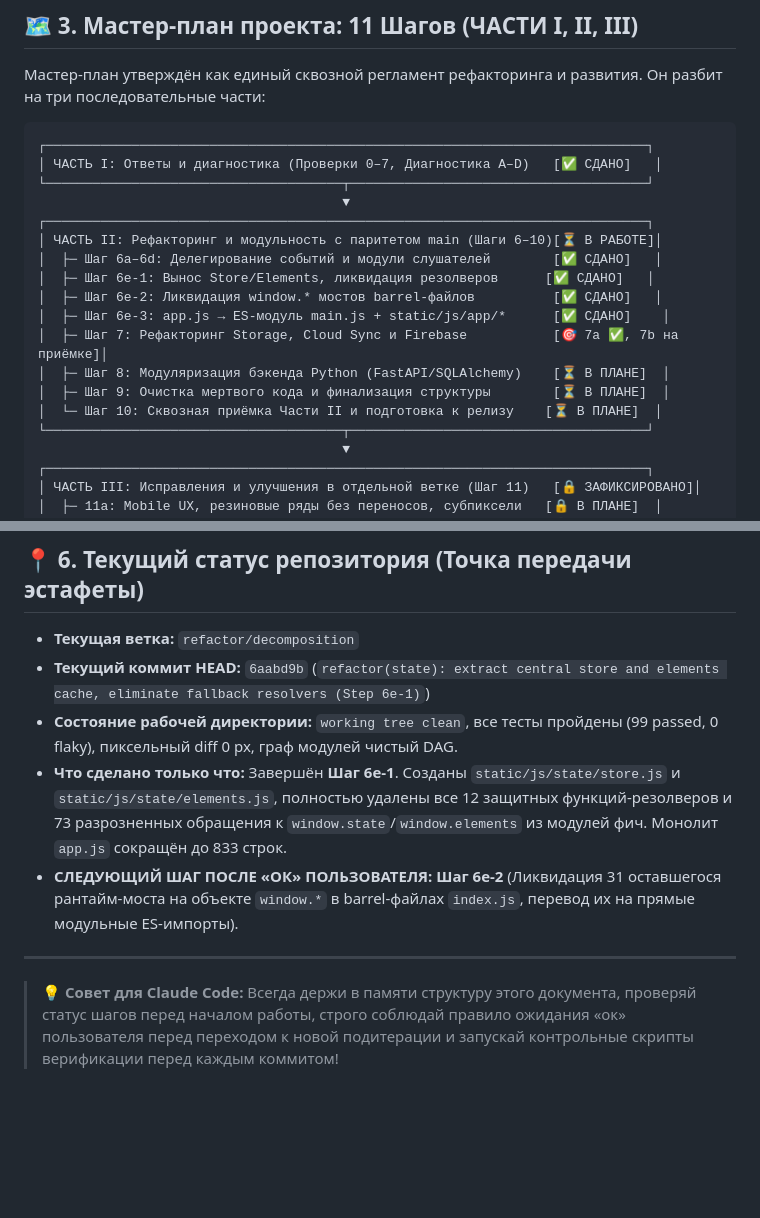
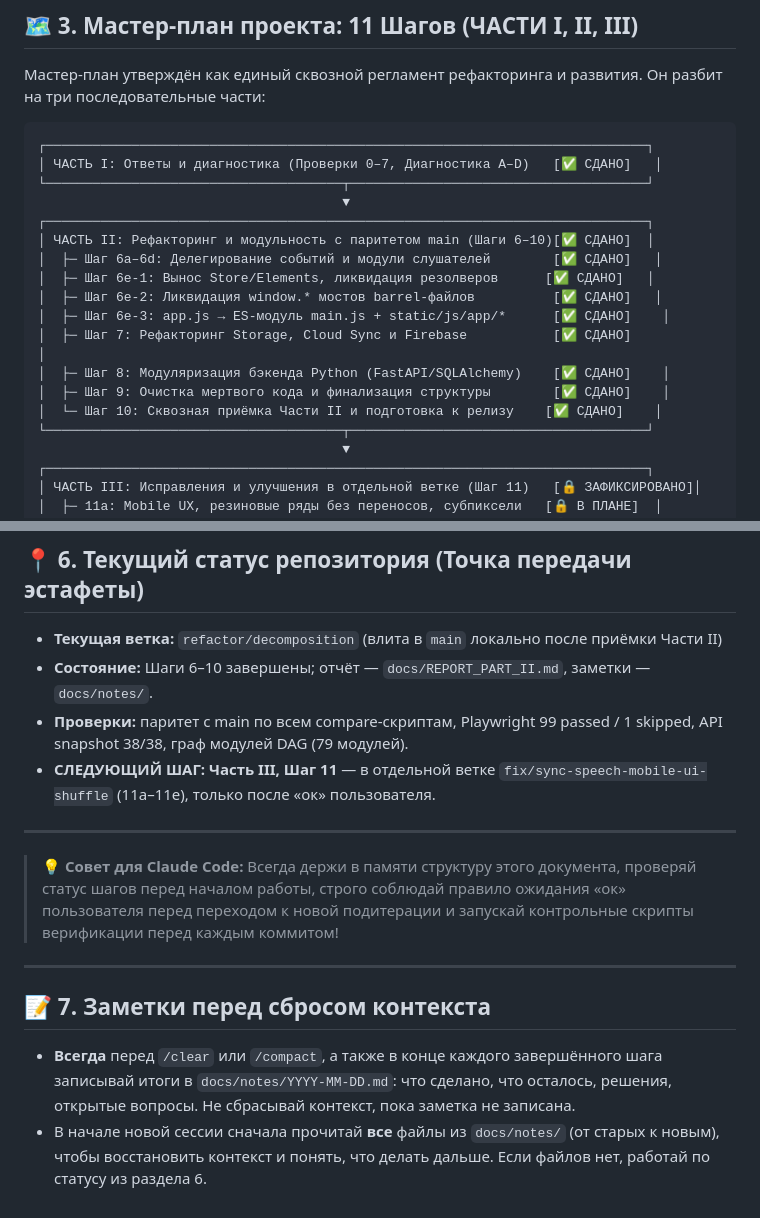
Before and after one commit to Fasty1013/jlpt-dokkai, a Markdown page: CLAUDE.md, 2 parts joined by grey strips. Drawn GitHub-style; blank space fills up the shorter version.

Commit message:
docs(claude): mark Part II steps 6-10 complete and update handoff status
Co-Authored-By: Claude Sonnet 5.5 <noreply@anthropic.com>

```diff
--- a/CLAUDE.md
+++ b/CLAUDE.md
@@ -52,15 +52,15 @@
 └──────────────────────────────────────┬──────────────────────────────────────┘
                                        ▼
 ┌─────────────────────────────────────────────────────────────────────────────┐
-│ ЧАСТЬ II: Рефакторинг и модульность с паритетом main (Шаги 6–10)[⏳ В РАБОТЕ]│
+│ ЧАСТЬ II: Рефакторинг и модульность с паритетом main (Шаги 6–10)[✅ СДАНО]  │
 │  ├─ Шаг 6a–6d: Делегирование событий и модули слушателей        [✅ СДАНО]   │
 │  ├─ Шаг 6e-1: Вынос Store/Elements, ликвидация резолверов      [✅ СДАНО]   │
 │  ├─ Шаг 6e-2: Ликвидация window.* мостов barrel-файлов          [✅ СДАНО]   │
 │  ├─ Шаг 6e-3: app.js → ES-модуль main.js + static/js/app/*      [✅ СДАНО]    │
-│  ├─ Шаг 7: Рефакторинг Storage, Cloud Sync и Firebase           [🎯 7a ✅, 7b на приёмке]│
-│  ├─ Шаг 8: Модуляризация бэкенда Python (FastAPI/SQLAlchemy)    [⏳ В ПЛАНЕ]  │
-│  ├─ Шаг 9: Очистка мертвого кода и финализация структуры        [⏳ В ПЛАНЕ]  │
-│  └─ Шаг 10: Сквозная приёмка Части II и подготовка к релизу    [⏳ В ПЛАНЕ]  │
+│  ├─ Шаг 7: Рефакторинг Storage, Cloud Sync и Firebase           [✅ СДАНО]            │
+│  ├─ Шаг 8: Модуляризация бэкенда Python (FastAPI/SQLAlchemy)    [✅ СДАНО]    │
+│  ├─ Шаг 9: Очистка мертвого кода и финализация структуры        [✅ СДАНО]    │
+│  └─ Шаг 10: Сквозная приёмка Части II и подготовка к релизу    [✅ СДАНО]    │
 └──────────────────────────────────────┬──────────────────────────────────────┘
                                        ▼
 ┌─────────────────────────────────────────────────────────────────────────────┐
@@ -242,12 +242,18 @@ $env:DOKKAI_TEST_MODE="1"; python -m uvicorn main:app --port 8001
 
 ## 📍 6. Текущий статус репозитория (Точка передачи эстафеты)
 
-* **Текущая ветка:** `refactor/decomposition`
-* **Текущий коммит HEAD:** `6aabd9b` (`refactor(state): extract central store and elements cache, eliminate fallback resolvers (Step 6e-1)`)
-* **Состояние рабочей директории:** `working tree clean`, все тесты пройдены (99 passed, 0 flaky), пиксельный diff 0 px, граф модулей чистый DAG.
-* **Что сделано только что:** Завершён **Шаг 6e-1**. Созданы `static/js/state/store.js` и `static/js/state/elements.js`, полностью удалены все 12 защитных функций-резолверов и 73 разрозненных обращения к `window.state`/`window.elements` из модулей фич. Монолит `app.js` сокращён до 833 строк.
-* **СЛЕДУЮЩИЙ ШАГ ПОСЛЕ «ОК» ПОЛЬЗОВАТЕЛЯ:** **Шаг 6e-2** (Ликвидация 31 оставшегося рантайм-моста на объекте `window.*` в barrel-файлах `index.js`, перевод их на прямые модульные ES-импорты).
+* **Текущая ветка:** `refactor/decomposition` (влита в `main` локально после приёмки Части II)
+* **Состояние:** Шаги 6–10 завершены; отчёт — `docs/REPORT_PART_II.md`, заметки — `docs/notes/`.
+* **Проверки:** паритет с main по всем compare-скриптам, Playwright 99 passed / 1 skipped, API snapshot 38/38, граф модулей DAG (79 модулей).
+* **СЛЕДУЮЩИЙ ШАГ:** **Часть III, Шаг 11** — в отдельной ветке `fix/sync-speech-mobile-ui-shuffle` (11a–11e), только после «ок» пользователя.
 
 ---
 
 > 💡 **Совет для Claude Code:** Всегда держи в памяти структуру этого документа, проверяй статус шагов перед началом работы, строго соблюдай правило ожидания «ок» пользователя перед переходом к новой подитерации и запускай контрольные скрипты верификации перед каждым коммитом!
+
+---
+
+## 📝 7. Заметки перед сбросом контекста
+
+* **Всегда** перед `/clear` или `/compact`, а также в конце каждого завершённого шага записывай итоги в `docs/notes/YYYY-MM-DD.md`: что сделано, что осталось, решения, открытые вопросы. Не сбрасывай контекст, пока заметка не записана.
+* В начале новой сессии сначала прочитай **все** файлы из `docs/notes/` (от старых к новым), чтобы восстановить контекст и понять, что делать дальше. Если файлов нет, работай по статусу из раздела 6.
```
